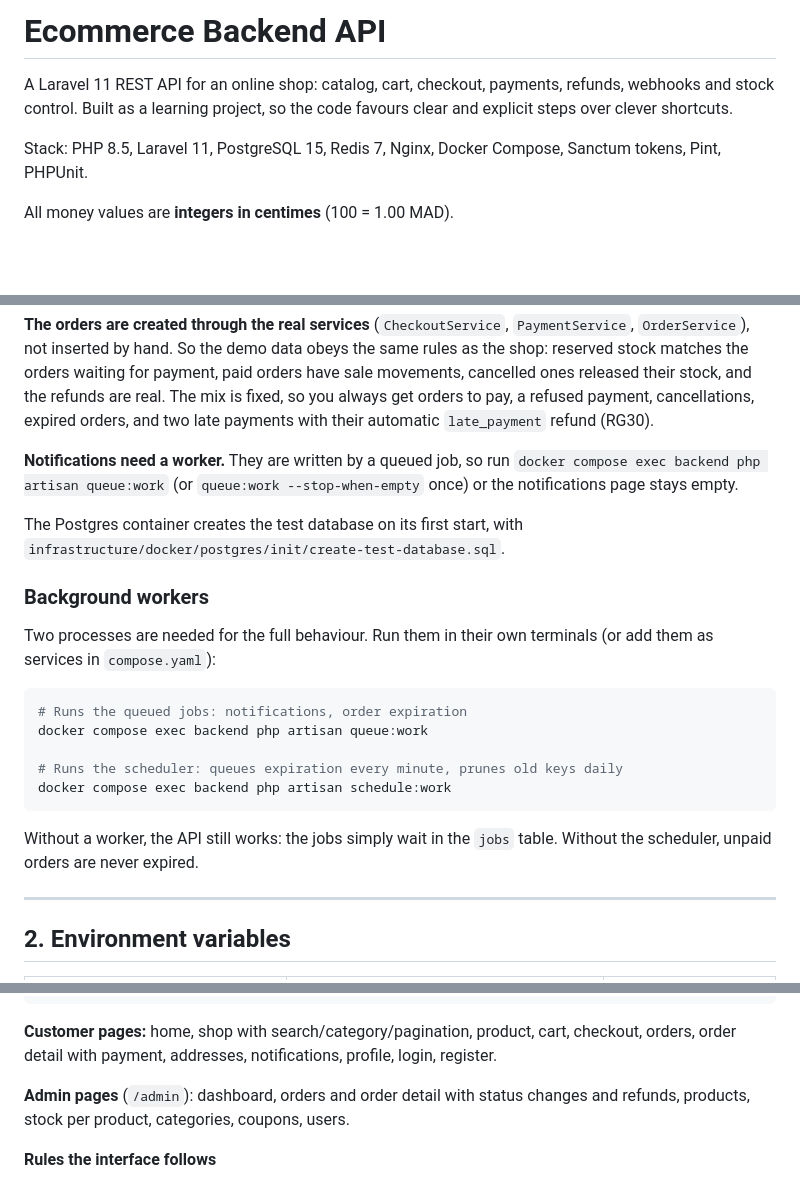
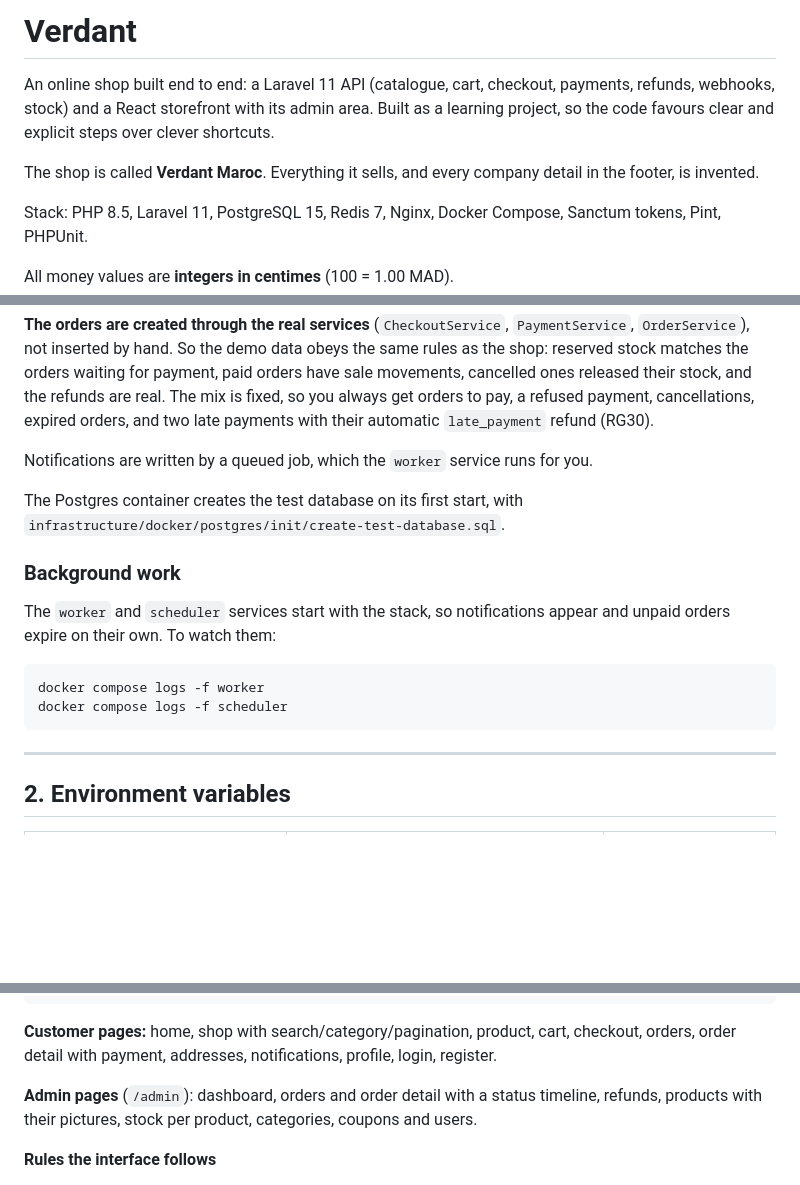
Before and after one commit to ouriaghli433/Ecommerce, a Markdown page: README.md, 3 parts joined by grey strips. Rendered like a GitHub page; blank space fills up the shorter version.

Commit message:
docs: update the README for the brand and the worker services
- The project is presented as Verdant, a shop with an API and a frontend
- worker and scheduler are listed as services; the manual instructions
  are replaced by how to watch their logs
- The admin section mentions the status timeline and product pictures

Co-Authored-By: Claude Opus 5 (1M context) <noreply@anthropic.com>

````diff
--- a/README.md
+++ b/README.md
@@ -1,8 +1,12 @@
-# Ecommerce Backend API
+# Verdant
 
-A Laravel 11 REST API for an online shop: catalog, cart, checkout, payments,
-refunds, webhooks and stock control. Built as a learning project, so the code
-favours clear and explicit steps over clever shortcuts.
+An online shop built end to end: a Laravel 11 API (catalogue, cart, checkout,
+payments, refunds, webhooks, stock) and a React storefront with its admin
+area. Built as a learning project, so the code favours clear and explicit
+steps over clever shortcuts.
+
+The shop is called **Verdant Maroc**. Everything it sells, and every company
+detail in the footer, is invented.
 
 Stack: PHP 8.5, Laravel 11, PostgreSQL 15, Redis 7, Nginx, Docker Compose,
 Sanctum tokens, Pint, PHPUnit.
@@ -82,28 +88,21 @@ stock, and the refunds are real. The mix is fixed, so you always get orders
 to pay, a refused payment, cancellations, expired orders, and two late
 payments with their automatic `late_payment` refund (RG30).
 
-**Notifications need a worker.** They are written by a queued job, so run
-`docker compose exec backend php artisan queue:work` (or
-`queue:work --stop-when-empty` once) or the notifications page stays empty.
+Notifications are written by a queued job, which the `worker` service runs
+for you.
 
 The Postgres container creates the test database on its first start, with
 `infrastructure/docker/postgres/init/create-test-database.sql`.
 
-### Background workers
+### Background work
 
-Two processes are needed for the full behaviour. Run them in their own
-terminals (or add them as services in `compose.yaml`):
+The `worker` and `scheduler` services start with the stack, so notifications
+appear and unpaid orders expire on their own. To watch them:
 
 ```bash
-# Runs the queued jobs: notifications, order expiration
-docker compose exec backend php artisan queue:work
-
-# Runs the scheduler: queues expiration every minute, prunes old keys daily
-docker compose exec backend php artisan schedule:work
+docker compose logs -f worker
+docker compose logs -f scheduler
 ```
-
-Without a worker, the API still works: the jobs simply wait in the `jobs`
-table. Without the scheduler, unpaid orders are never expired.
 
 ---
 
@@ -315,9 +314,9 @@ src/
 cart, checkout, orders, order detail with payment, addresses,
 notifications, profile, login, register.
 
-**Admin pages** (`/admin`): dashboard, orders and order detail with status
-changes and refunds, products, stock per product, categories, coupons,
-users.
+**Admin pages** (`/admin`): dashboard, orders and order detail with a status
+timeline, refunds, products with their pictures, stock per product,
+categories, coupons and users.
 
 **Rules the interface follows**
 
````
Also changed, not shown: other parts of README.md (+2 -0 lines).
